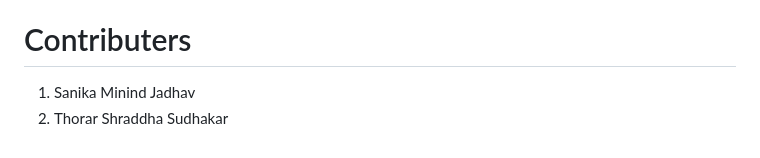
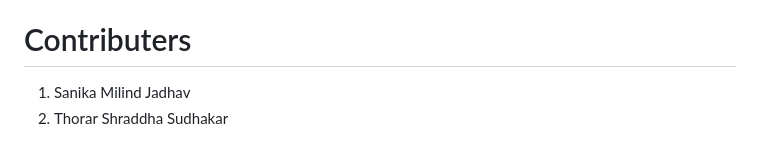
Before and after one commit to Nihalahamad1905/AIR-SOIL-QUALITY-ANALYSIS, a Markdown page: README.md, the part around the change. Drawn GitHub-style.

```diff
--- a/README.md
+++ b/README.md
@@ -39,5 +39,5 @@ for easy interpretation.
 6. Validation and Feedback : Validate the model predictions against ground truth measurements or expert assessments to verify accuracy and reliability.
 
 # Contributers
-1. Sanika Minind Jadhav
+1. Sanika Milind Jadhav
 2. Thorar Shraddha Sudhakar
```
